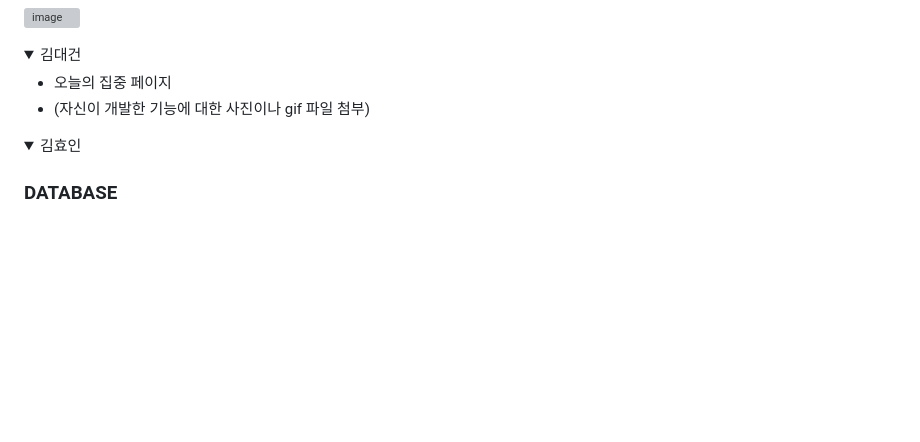
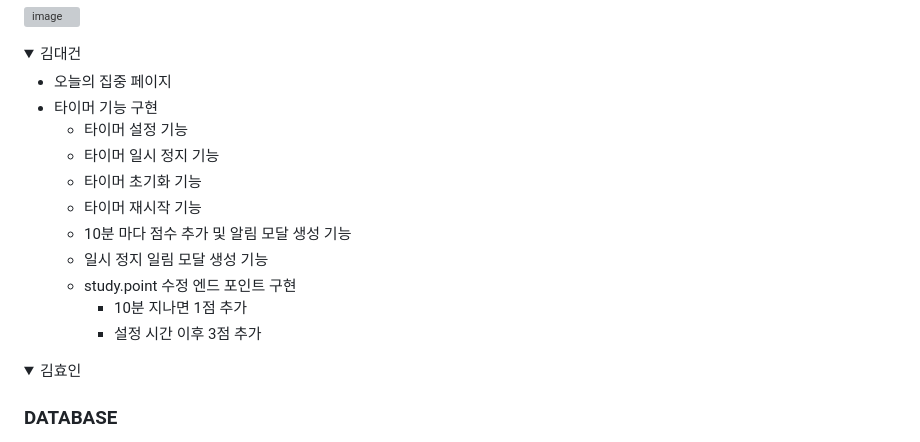
Before and after one commit to juyeongeun/1----2-, a Markdown page: README.md, the part around the change. Rendered like a GitHub page; folded sections open; blank space fills up the shorter version; grey boxes are pictures that could not be loaded.

```diff
--- a/README.md
+++ b/README.md
@@ -83,7 +83,20 @@
   <summary>김대건</summary>
   <ul>
     <li>오늘의 집중 페이지</li>
-    <li>(자신이 개발한 기능에 대한 사진이나 gif 파일 첨부)</li>
+    <li>타이머 기능 구현</li>
+      <ul>
+        <li>타이머 설정 기능</li>
+        <li>타이머 일시 정지 기능</li>
+        <li>타이머 초기화 기능</li>
+        <li>타이머 재시작 기능</li>
+        <li>10분 마다 점수 추가 및 알림 모달 생성 기능</li>
+        <li>일시 정지 일림 모달 생성 기능</li>
+        <li> study.point 수정 엔드 포인트 구현</li>
+        <ul>
+          <li>10분 지나면 1점 추가 </li>
+          <li>설정 시간 이후 3점 추가  </li>
+        </ul>
+      </ul>
   </ul>
 </details>
 
```
